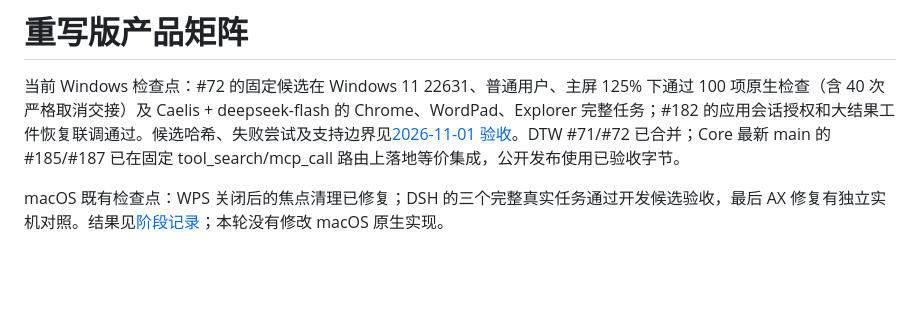
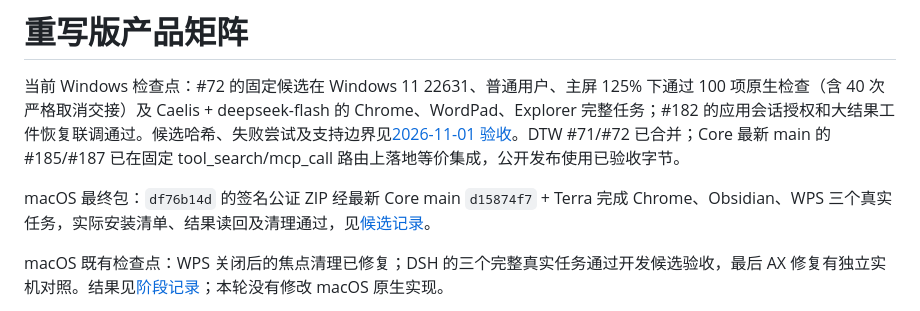
Before and after one commit to caelis-labs/desktop-world, a Markdown page: docs/product-matrix.md, the part around the change. Drawn GitHub-style; blank space fills up the shorter version.

```diff
--- a/docs/product-matrix.md
+++ b/docs/product-matrix.md
@@ -1,6 +1,8 @@
 # 重写版产品矩阵
 
 当前 Windows 检查点：#72 的固定候选在 Windows 11 22631、普通用户、主屏 125% 下通过 100 项原生检查（含 40 次严格取消交接）及 Caelis + deepseek-flash 的 Chrome、WordPad、Explorer 完整任务；#182 的应用会话授权和大结果工件恢复联调通过。候选哈希、失败尝试及支持边界见[2026-11-01 验收](windows-release-acceptance-2026-11-01.md)。DTW #71/#72 已合并；Core 最新 main 的 #185/#187 已在固定 tool_search/mcp_call 路由上落地等价集成，公开发布使用已验收字节。
+
+macOS 最终包：`df76b14d` 的签名公证 ZIP 经最新 Core main `d15874f7` + Terra 完成 Chrome、Obsidian、WPS 三个真实任务，实际安装清单、结果读回及清理通过，见[候选记录](rewrite-candidate-acceptance.md)。
 
 macOS 既有检查点：WPS 关闭后的焦点清理已修复；DSH 的三个完整真实任务通过开发候选验收，最后 AX 修复有独立实机对照。结果见[阶段记录](real-task-closure-acceptance.md)；本轮没有修改 macOS 原生实现。
 
```
Also changed, not shown: docs/rewrite-candidate-acceptance.md (+3 -1 lines).
